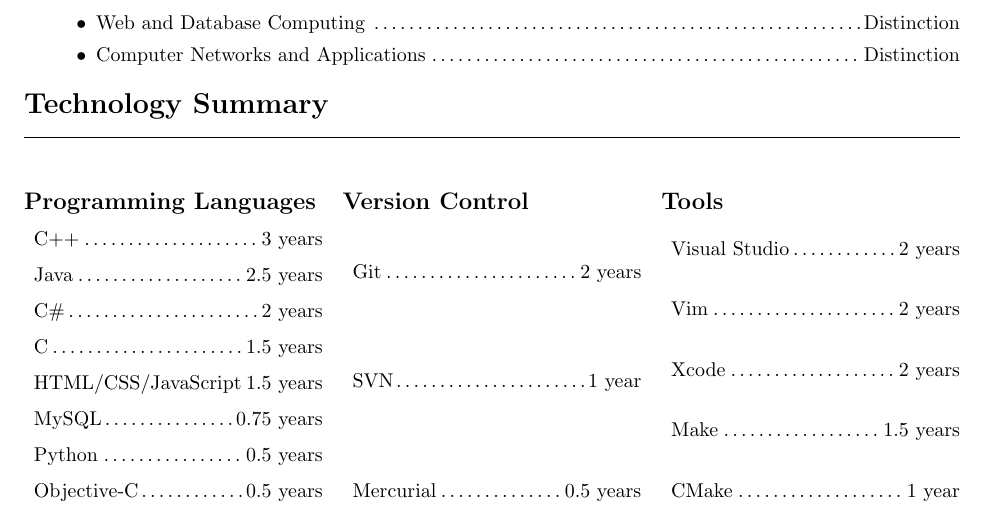
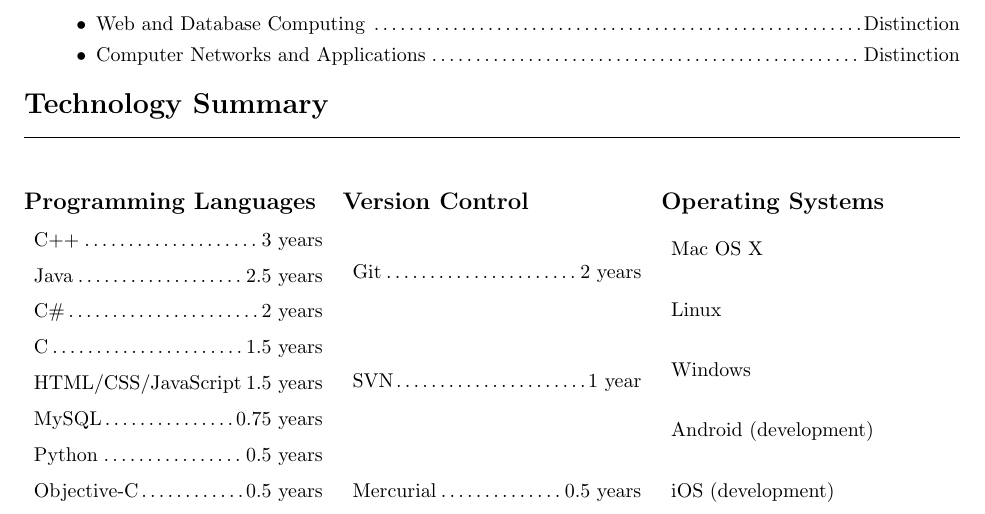
Before and after one commit to miguelmartin75/miguelmartin75.github.io, a LaTeX CV (resume/resume.tex): part of the page, cut so that both start at the same text. Compiled offline with pdfLaTeX.

Commit message:
update resume

```diff
--- a/resume/resume.tex
+++ b/resume/resume.tex
@@ -138,14 +141,14 @@
 
     \columnbreak
 
-    \subsection*{Tools}
+    \subsection*{Operating Systems}
     {
         \begin{description}
-            \item Visual Studio\dotfill 2 years
-            \item Vim\dotfill 2 years
-            \item Xcode\dotfill 2 years
-            \item Make\dotfill 1.5 years
-            \item CMake\dotfill 1 year
+            \item Mac OS X
+            \item Linux
+            \item Windows
+            \item Android (development)
+            \item iOS (development)
         \end{description}
     }
     \end{multicols}
```
Also changed, not shown: resume/resume.pdf, resume/resume.tex (23 more changed lines).
